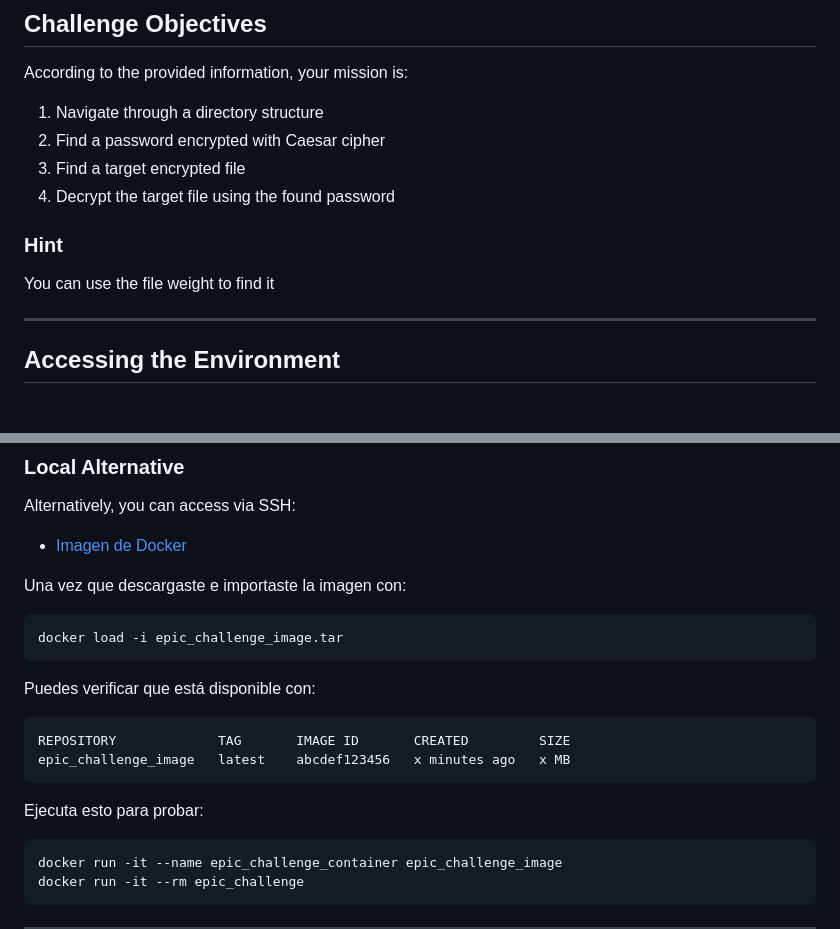
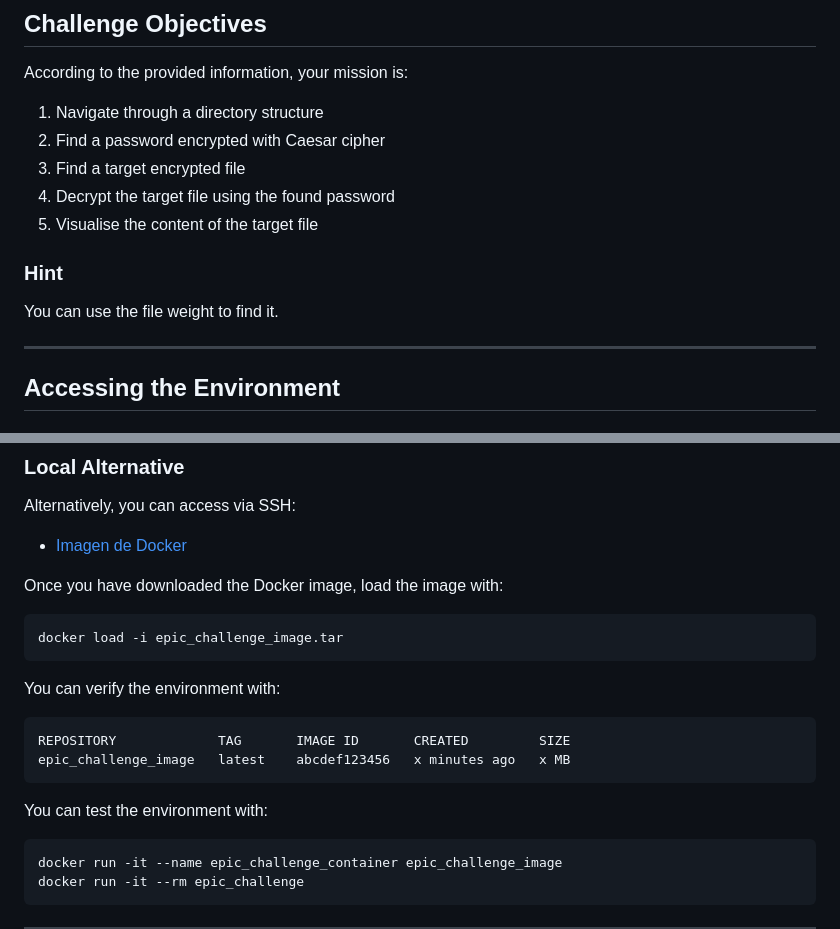
Before and after one commit to hernanmorales-navarrete/EPIC_5, a Markdown page: Dorothy_Coding_Challenge/Stage_2/cybersecurity.md, 2 parts joined by grey strips. Rendered like a GitHub page.

````diff
--- a/Dorothy_Coding_Challenge/Stage_2/cybersecurity.md
+++ b/Dorothy_Coding_Challenge/Stage_2/cybersecurity.md
@@ -30,9 +30,10 @@ According to the provided information, your mission is:
 2. Find a password encrypted with Caesar cipher
 3. Find a target encrypted file
 4. Decrypt the target file using the found password
+5. Visualise the content of the target file
 
 ###  Hint
-You can use the file weight to find it
+You can use the file weight to find it.
 
 ---
 
@@ -53,20 +54,20 @@ Alternatively, you can access via SSH:
 
 * [Imagen de Docker](https://drive.google.com/drive/u/0/folders/1gY8ZtA_0j8u8SzFG6WW-2v7EmTt2oMSS)
 
-Una vez que descargaste e importaste la imagen con:
+Once you have downloaded the Docker image, load the image with:
 
 ```
 docker load -i epic_challenge_image.tar
 ```
 
-Puedes verificar que está disponible con:
+You can verify the environment with:
 
 ```
 REPOSITORY             TAG       IMAGE ID       CREATED         SIZE
 epic_challenge_image   latest    abcdef123456   x minutes ago   x MB
 ```
 
-Ejecuta esto para probar:
+You can test the environment with:
 
 ```
 docker run -it --name epic_challenge_container epic_challenge_image
````
